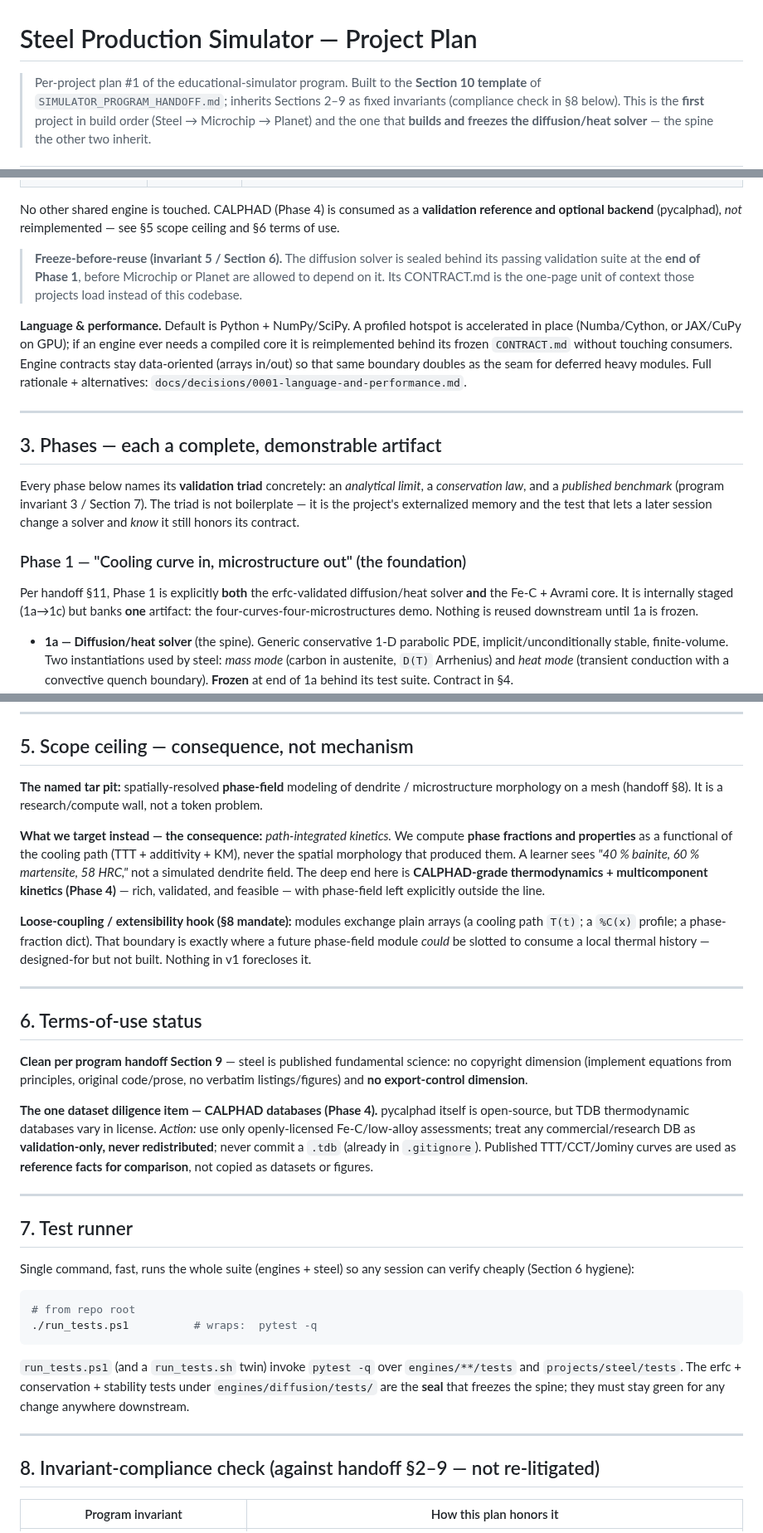
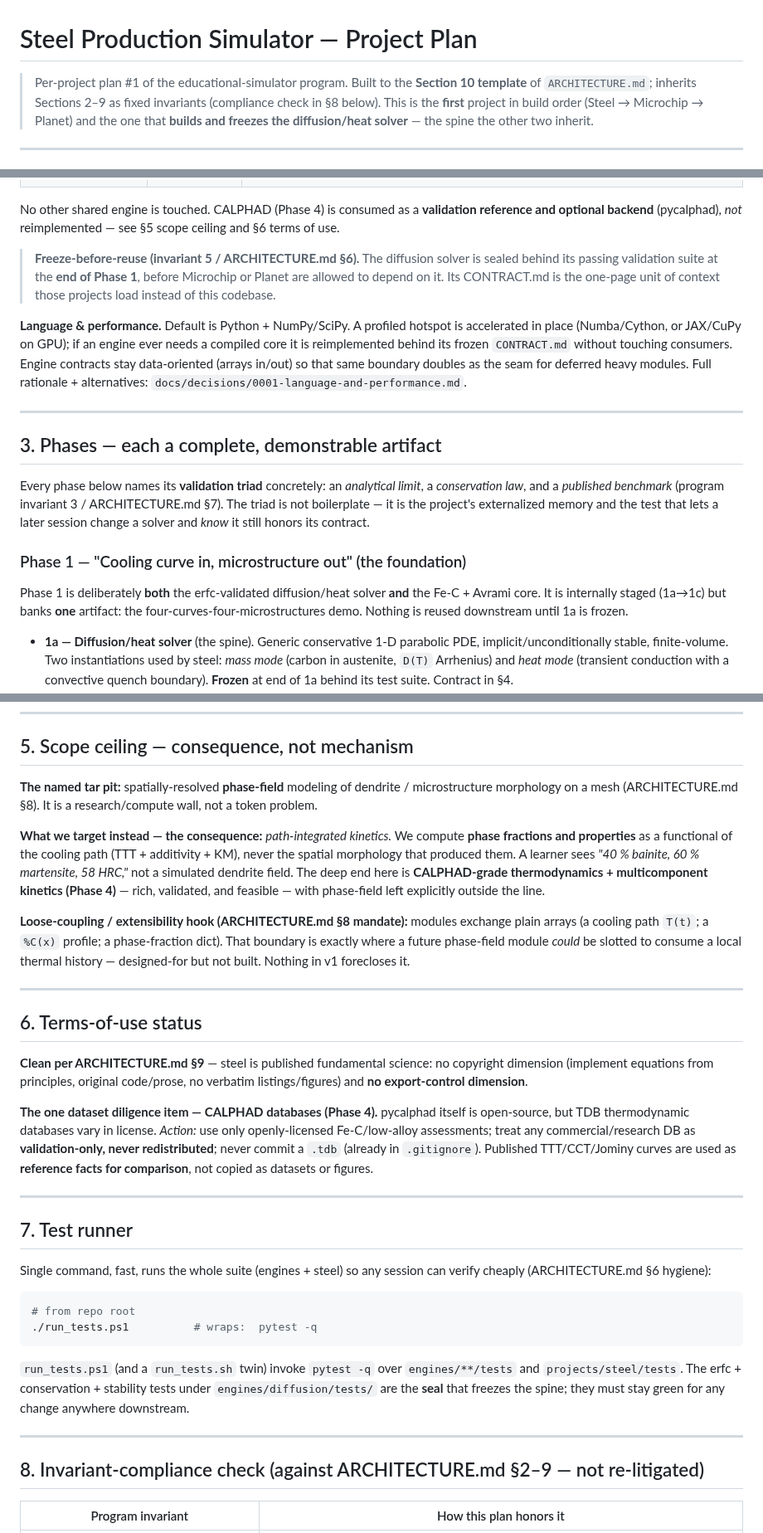
Before and after one commit to BoykoNeov/steel-sim, a Markdown page: docs/plans/steel-production.md, 3 parts joined by grey strips. Shown at 83% size. Rendered like a GitHub page.

````diff
--- a/docs/plans/steel-production.md
+++ b/docs/plans/steel-production.md
@@ -1,7 +1,7 @@
 # Steel Production Simulator — Project Plan
 
 > Per-project plan #1 of the educational-simulator program. Built to the
-> **Section 10 template** of `SIMULATOR_PROGRAM_HANDOFF.md`; inherits Sections
+> **Section 10 template** of `ARCHITECTURE.md`; inherits Sections
 > 2–9 as fixed invariants (compliance check in §8 below). This is the
 > **first** project in build order (Steel → Microchip → Planet) and the one
 > that **builds and freezes the diffusion/heat solver** — the spine the other
@@ -38,7 +38,7 @@ No other shared engine is touched. CALPHAD (Phase 4) is consumed as a
 **validation reference and optional backend** (pycalphad), *not* reimplemented —
 see §5 scope ceiling and §6 terms of use.
 
-> **Freeze-before-reuse (invariant 5 / Section 6).** The diffusion solver is
+> **Freeze-before-reuse (invariant 5 / ARCHITECTURE.md §6).** The diffusion solver is
 > sealed behind its passing validation suite at the **end of Phase 1**, before
 > Microchip or Planet are allowed to depend on it. Its CONTRACT.md is the
 > one-page unit of context those projects load instead of this codebase.
@@ -56,13 +56,13 @@ rationale + alternatives: `docs/decisions/0001-language-and-performance.md`.
 
 Every phase below names its **validation triad** concretely: an *analytical
 limit*, a *conservation law*, and a *published benchmark* (program invariant 3 /
-Section 7). The triad is not boilerplate — it is the project's externalized
+ARCHITECTURE.md §7). The triad is not boilerplate — it is the project's externalized
 memory and the test that lets a later session change a solver and *know* it
 still honors its contract.
 
 ### Phase 1 — "Cooling curve in, microstructure out" (the foundation)
 
-Per handoff §11, Phase 1 is explicitly **both** the erfc-validated diffusion/heat
+Phase 1 is deliberately **both** the erfc-validated diffusion/heat
 solver **and** the Fe-C + Avrami core. It is internally staged (1a→1c) but banks
 **one** artifact: the four-curves-four-microstructures demo. Nothing is reused
 downstream until 1a is frozen.
@@ -243,7 +243,7 @@ Chip and Planet (Sections 5–6). Draft of `engines/diffusion/CONTRACT.md`:
 ## 5. Scope ceiling — consequence, not mechanism
 
 **The named tar pit:** spatially-resolved **phase-field** modeling of dendrite /
-microstructure morphology on a mesh (handoff §8). It is a research/compute wall,
+microstructure morphology on a mesh (ARCHITECTURE.md §8). It is a research/compute wall,
 not a token problem.
 
 **What we target instead — the consequence:** *path-integrated kinetics.* We
@@ -254,7 +254,7 @@ field. The deep end here is **CALPHAD-grade thermodynamics + multicomponent
 kinetics (Phase 4)** — rich, validated, and feasible — with phase-field left
 explicitly outside the line.
 
-**Loose-coupling / extensibility hook (§8 mandate):** modules exchange plain
+**Loose-coupling / extensibility hook (ARCHITECTURE.md §8 mandate):** modules exchange plain
 arrays (a cooling path `T(t)`; a `%C(x)` profile; a phase-fraction dict). That
 boundary is exactly where a future phase-field module *could* be slotted to
 consume a local thermal history — designed-for but not built. Nothing in v1
@@ -264,7 +264,7 @@ forecloses it.
 
 ## 6. Terms-of-use status
 
-**Clean per program handoff Section 9** — steel is published fundamental science:
+**Clean per ARCHITECTURE.md §9** — steel is published fundamental science:
 no copyright dimension (implement equations from principles, original code/prose,
 no verbatim listings/figures) and **no export-control dimension**.
 
@@ -280,7 +280,7 @@ a `.tdb` (already in `.gitignore`). Published TTT/CCT/Jominy curves are used as
 ## 7. Test runner
 
 Single command, fast, runs the whole suite (engines + steel) so any session can
-verify cheaply (Section 6 hygiene):
+verify cheaply (ARCHITECTURE.md §6 hygiene):
 
 ```powershell
 # from repo root
@@ -294,7 +294,7 @@ the spine; they must stay green for any change anywhere downstream.
 
 ---
 
-## 8. Invariant-compliance check (against handoff §2–9 — not re-litigated)
+## 8. Invariant-compliance check (against ARCHITECTURE.md §2–9 — not re-litigated)
 
 | Program invariant | How this plan honors it |
 |---|---|
````
Also changed, not shown: other parts of docs/plans/steel-production.md (+6 -6 lines), docs/decisions/0001-language-and-performance.md (+5 -5 lines).
